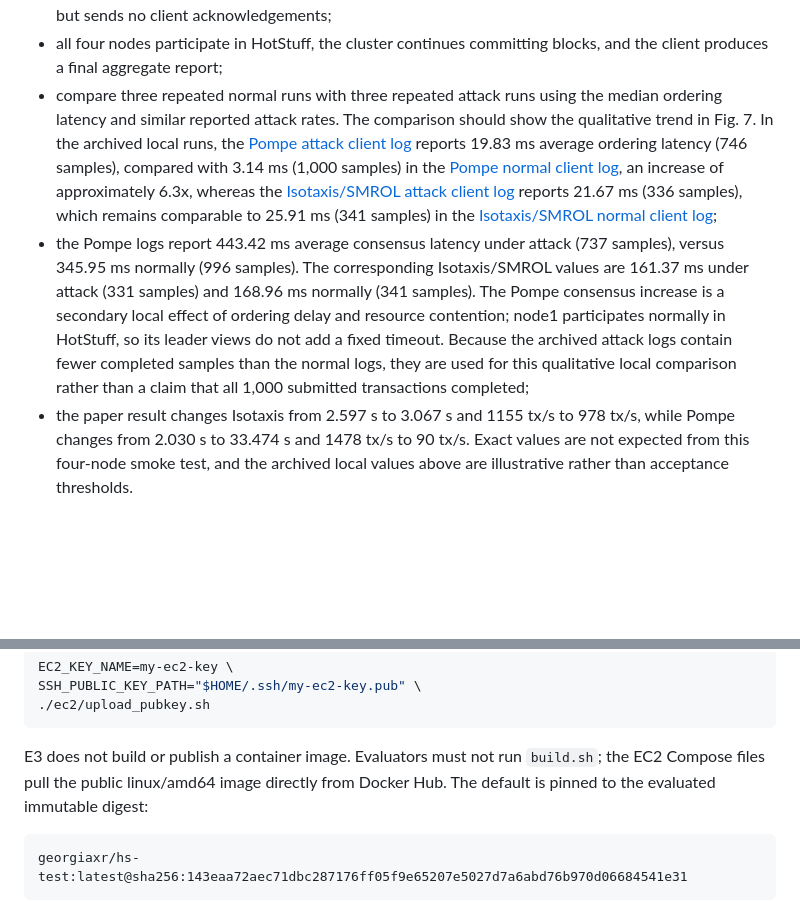
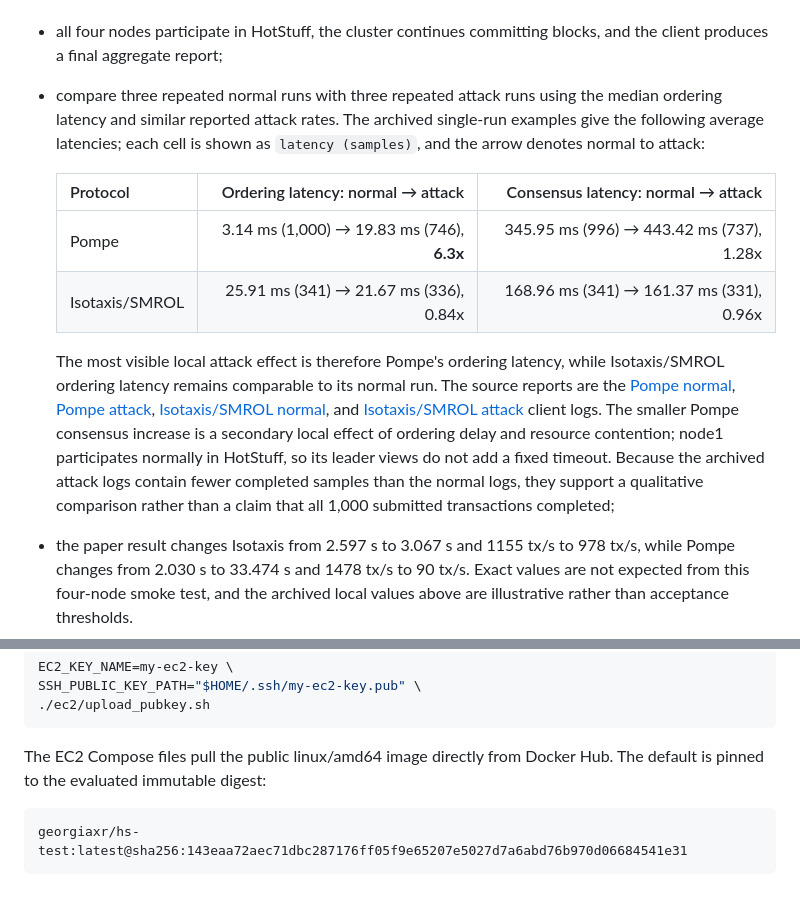
Before and after one commit to xrxrxrxrxr/Isotaxis-ArtifactEvaluation, a Markdown page: README-AE.md, 2 parts joined by grey strips. Rendered like a GitHub page; blank space fills up the shorter version.

Commit message:
REAME-AE.md update

````diff
--- a/README-AE.md
+++ b/README-AE.md
@@ -413,26 +413,27 @@ Byzantine node1 process; it does not add Byzantine replicas.
 - all four nodes participate in HotStuff, the cluster continues committing
   blocks, and the client produces a final aggregate report;
 - compare three repeated normal runs with three repeated attack runs using the
-  median ordering latency and similar reported attack rates. The comparison
-  should show the qualitative trend in Fig. 7. In the archived local runs, the
-  [Pompe attack client log](log-examples/attack-logs/pompe/attack/load_test.log)
-  reports 19.83 ms average ordering latency (746 samples), compared with
-  3.14 ms (1,000 samples) in the
-  [Pompe normal client log](log-examples/attack-logs/pompe/normal/load_test.log),
-  an increase of approximately 6.3x,
-  whereas the [Isotaxis/SMROL attack client log](log-examples/attack-logs/smrol/attack/load_test.log)
-  reports 21.67 ms (336 samples), which remains comparable to 25.91 ms
-  (341 samples) in the
-  [Isotaxis/SMROL normal client log](log-examples/attack-logs/smrol/normal/load_test.log);
-- the Pompe logs report 443.42 ms average consensus latency under attack
-  (737 samples), versus 345.95 ms normally (996 samples). The corresponding
-  Isotaxis/SMROL values are 161.37 ms under attack (331 samples) and 168.96 ms
-  normally (341 samples). The Pompe consensus increase is a secondary local
-  effect of ordering delay and resource contention; node1 participates normally
-  in HotStuff, so its leader views do not add a fixed timeout. Because the
-  archived attack logs contain fewer completed samples than the normal logs,
-  they are used for this qualitative local comparison rather than a claim that
-  all 1,000 submitted transactions completed;
+  median ordering latency and similar reported attack rates. The archived
+  single-run examples give the following average latencies; each cell is shown
+  as `latency (samples)`, and the arrow denotes normal to attack:
+
+  | Protocol | Ordering latency: normal → attack | Consensus latency: normal → attack |
+  |---|---:|---:|
+  | Pompe | 3.14 ms (1,000) → 19.83 ms (746), **6.3x** | 345.95 ms (996) → 443.42 ms (737), 1.28x |
+  | Isotaxis/SMROL | 25.91 ms (341) → 21.67 ms (336), 0.84x | 168.96 ms (341) → 161.37 ms (331), 0.96x |
+
+  The most visible local attack effect is therefore Pompe's ordering latency,
+  while Isotaxis/SMROL ordering latency remains comparable to its normal run.
+  The source reports are the [Pompe normal](log-examples/attack-logs/pompe/normal/load_test.log),
+  [Pompe attack](log-examples/attack-logs/pompe/attack/load_test.log),
+  [Isotaxis/SMROL normal](log-examples/attack-logs/smrol/normal/load_test.log),
+  and [Isotaxis/SMROL attack](log-examples/attack-logs/smrol/attack/load_test.log)
+  client logs. The smaller Pompe consensus increase is a secondary local effect
+  of ordering delay and resource contention; node1 participates normally in
+  HotStuff, so its leader views do not add a fixed timeout. Because the archived
+  attack logs contain fewer completed samples than the normal logs, they support
+  a qualitative comparison rather than a claim that all 1,000 submitted
+  transactions completed;
 - the paper result changes Isotaxis from 2.597 s to 3.067 s and 1155 tx/s to
   978 tx/s, while Pompe changes from 2.030 s to 33.474 s and 1478 tx/s to
   90 tx/s. Exact values are not expected from this four-node smoke test, and the
@@ -558,8 +559,7 @@ SSH_PUBLIC_KEY_PATH="$HOME/.ssh/my-ec2-key.pub" \
 ./ec2/upload_pubkey.sh
 ```
 
-E3 does not build or publish a container image. Evaluators must not run
-`build.sh`; the EC2 Compose files pull the public linux/amd64 image directly
+The EC2 Compose files pull the public linux/amd64 image directly
 from Docker Hub. The default is pinned to the evaluated immutable digest:
 
 ```text
````
